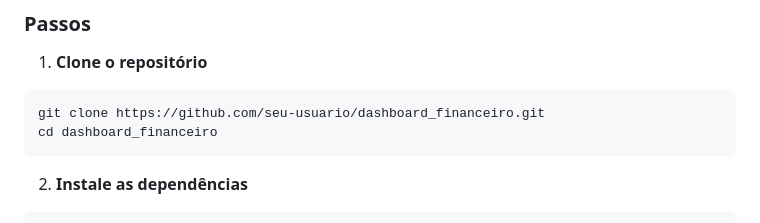
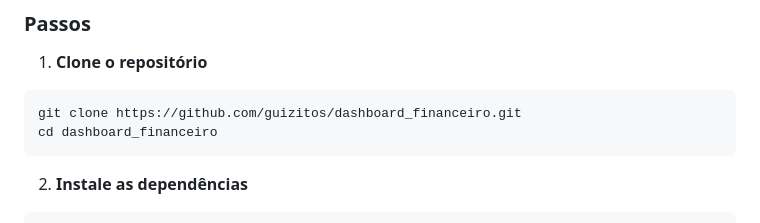
Before and after one commit to guizitos/dashboard_financeiro, a Markdown page: README.md, the part around the change. Drawn GitHub-style.

````diff
--- a/README.md
+++ b/README.md
@@ -331,7 +331,7 @@ CategoryVisual getCategoryVisual(String name, ColorScheme scheme) {
 
 1. **Clone o repositório**
 ```bash
-git clone https://github.com/seu-usuario/dashboard_financeiro.git
+git clone https://github.com/guizitos/dashboard_financeiro.git
 cd dashboard_financeiro
 ```
 
````
